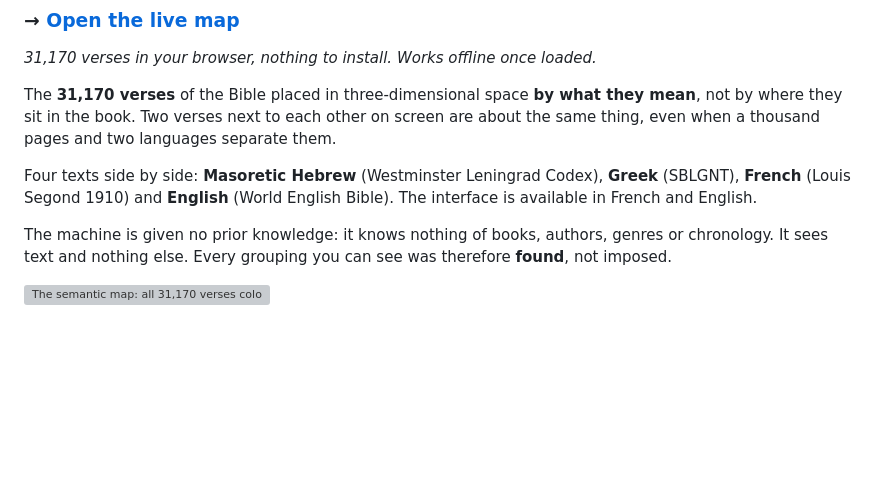
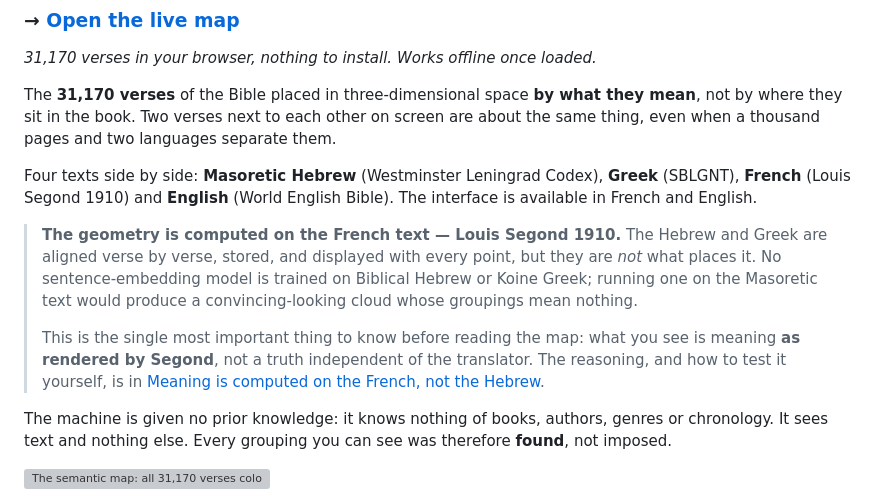
Before and after one commit to Macmachi/bible-3D, a Markdown page: README.md, the part around the change. Rendered like a GitHub page; blank space fills up the shorter version; grey boxes are pictures that could not be loaded.

```diff
--- a/README.md
+++ b/README.md
@@ -14,6 +14,17 @@ separate them.
 Four texts side by side: **Masoretic Hebrew** (Westminster Leningrad Codex),
 **Greek** (SBLGNT), **French** (Louis Segond 1910) and **English** (World English
 Bible). The interface is available in French and English.
+
+> **The geometry is computed on the French text — Louis Segond 1910.** The
+> Hebrew and Greek are aligned verse by verse, stored, and displayed with every
+> point, but they are *not* what places it. No sentence-embedding model is
+> trained on Biblical Hebrew or Koine Greek; running one on the Masoretic text
+> would produce a convincing-looking cloud whose groupings mean nothing.
+>
+> This is the single most important thing to know before reading the map: what
+> you see is meaning **as rendered by Segond**, not a truth independent of the
+> translator. The reasoning, and how to test it yourself, is in
+> [Meaning is computed on the French, not the Hebrew](#1-meaning-is-computed-on-the-french-not-the-hebrew).
 
 The machine is given no prior knowledge: it knows nothing of books, authors,
 genres or chronology. It sees text and nothing else. Every grouping you can see
```
Also changed, not shown: README.fr.md (+13 -0 lines).
